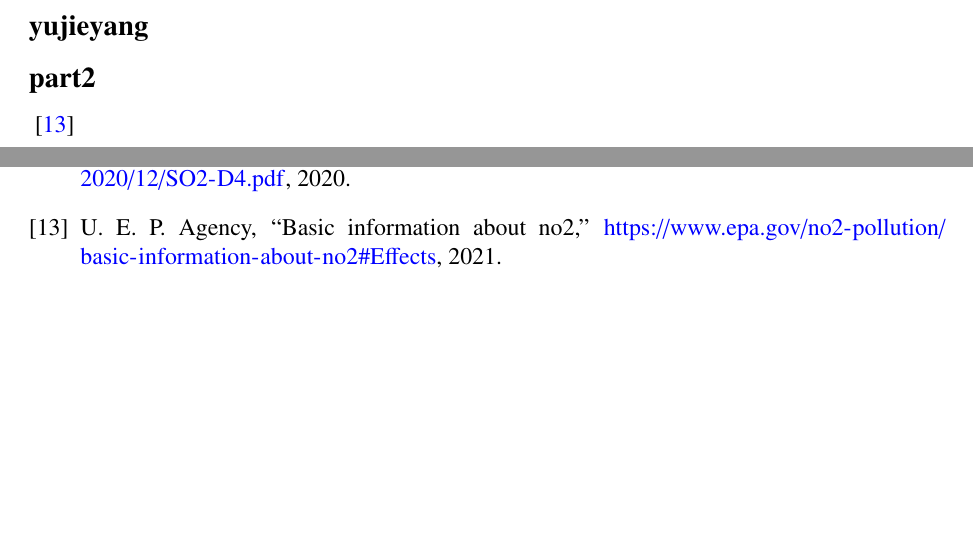
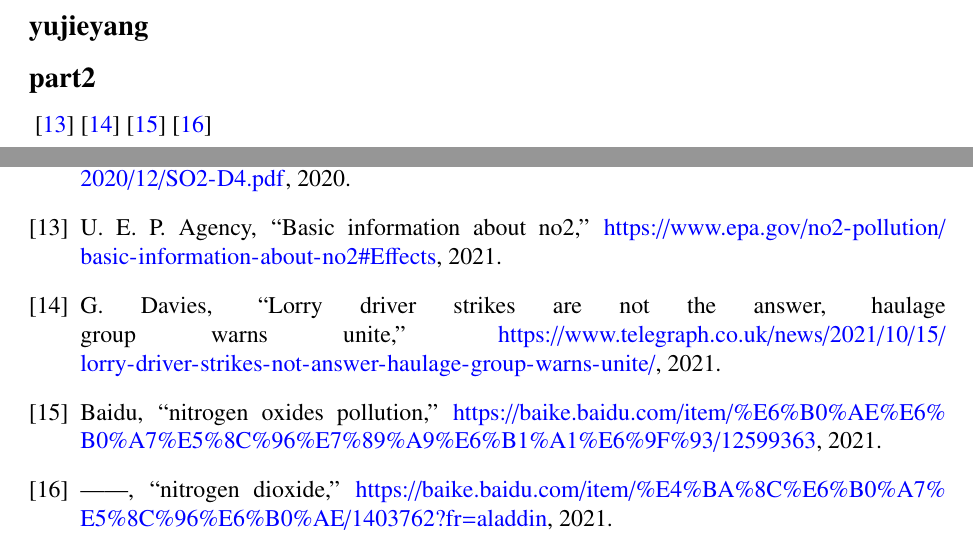
Before and after one commit to Gczmy/ELE8096, a LaTeX document (Coursework1_Group_Part/LaTeX/All_References/References.tex, which reads Coursework1_Group_Part/LaTeX/All_References/References.bib): two parts of pages 1 and 2 of 2, joined at a grey line, cut so that both start at the same text, the shorter picture padded with empty space. Compiled offline with pdfLaTeX.

Commit message:
update files

```diff
--- a/Coursework1_Group_Part/LaTeX/All_References/References.bib
+++ b/Coursework1_Group_Part/LaTeX/All_References/References.bib
@@ -91,3 +91,7 @@ Part2
    year = {2021},
    howpublished = {\url{https://www.epa.gov/no2-pollution/basic-information-about-no2#Effects}}
 }
+@misc{Gareth,
+   title = {Lorry driver strikes are not the answer, haulage group warns Unite},
+   author = {Gareth Davies},
+   year = {2021},
@@ -93,0 +102,10 @@ Part2
+   author = {Baidu},
+   year = {2021},
+   howpublished = {\url{https://baike.baidu.com/item/%E6%B0%AE%E6%B0%A7%E5%8C%96%E7%89%A9%E6%B1%A1%E6%9F%93/12599363}}
+}
+@misc{Baidu_nitrogen,
+   title = {nitrogen dioxide},
+   author = {Baidu},
+   year = {2021},
+   howpublished = {\url{https://baike.baidu.com/item/%E4%BA%8C%E6%B0%A7%E5%8C%96%E6%B0%AE/1403762?fr=aladdin}}
+}
--- a/Coursework1_Group_Part/LaTeX/All_References/References.tex
+++ b/Coursework1_Group_Part/LaTeX/All_References/References.tex
@@ -79,6 +79,11 @@
 
 \subsection*{part2}
 \cite{Basic_Information_about_NO2}
+\cite{Gareth}
+\cite{Baidu_oxides}
+\cite{Baidu_nitrogen}
+
+
 
 \newpage
 
```
Also changed, not shown: Coursework1_Group_Part/LaTeX/All_References/References.pdf, Coursework1_Group_Part/LaTeX/All_References/References.bib (4 more changed lines).
